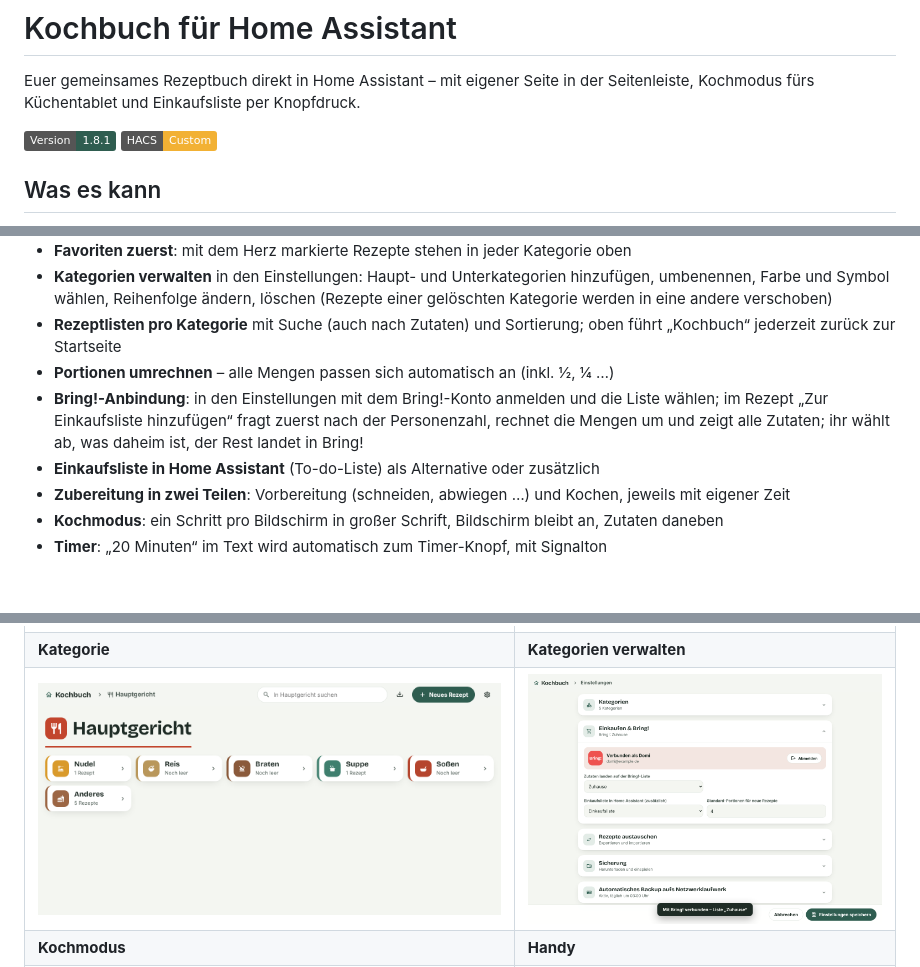
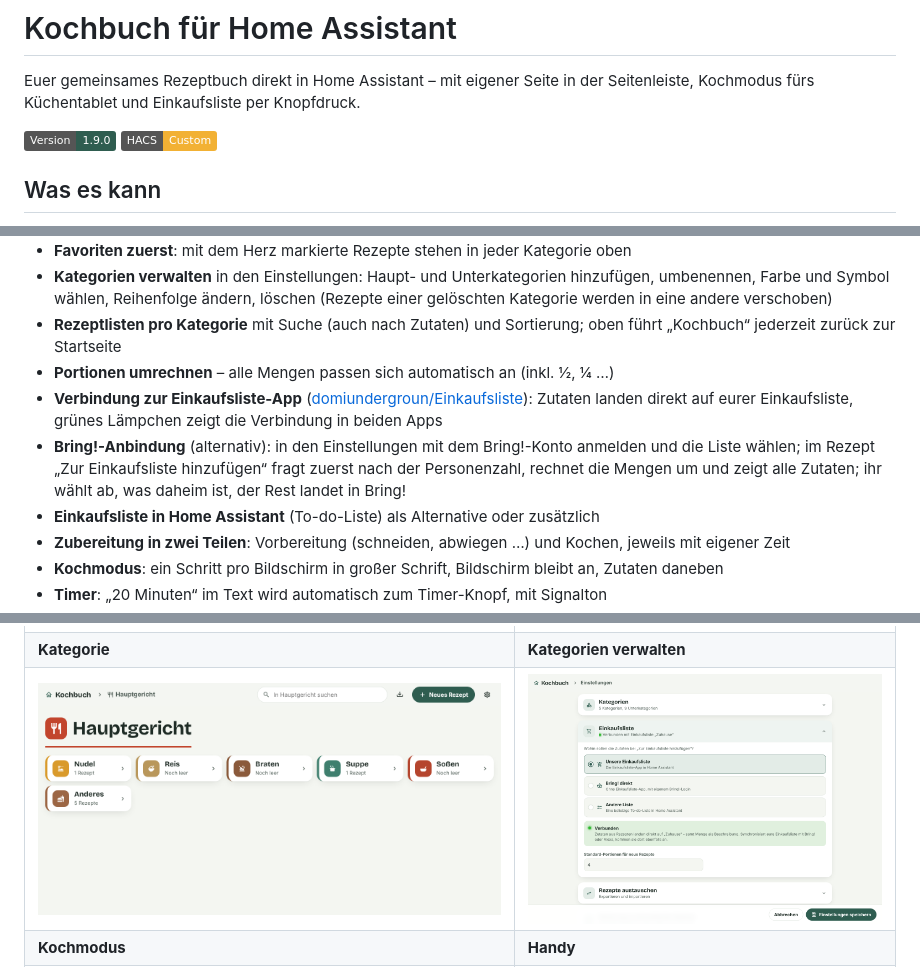
Before and after one commit to domiundergroun/Kochrezepte, a Markdown page: README.md, 3 parts joined by grey strips. GitHub-like rendering; pictures changed too: docs/screenshots/einstellungen.png; badges without logos; blank space fills up the shorter version.

```diff
--- a/README.md
+++ b/README.md
@@ -2,7 +2,7 @@
 
 Euer gemeinsames Rezeptbuch direkt in Home Assistant – mit eigener Seite in der Seitenleiste, Kochmodus fürs Küchentablet und Einkaufsliste per Knopfdruck.
 
-![Version](https://img.shields.io/badge/Version-1.8.1-2F5D50) ![HACS](https://img.shields.io/badge/HACS-Custom-F2B134)
+![Version](https://img.shields.io/badge/Version-1.9.0-2F5D50) ![HACS](https://img.shields.io/badge/HACS-Custom-F2B134)
 
 ## Was es kann
 
@@ -13,7 +13,8 @@ Euer gemeinsames Rezeptbuch direkt in Home Assistant – mit eigener Seite in de
 - **Kategorien verwalten** in den Einstellungen: Haupt- und Unterkategorien hinzufügen, umbenennen, Farbe und Symbol wählen, Reihenfolge ändern, löschen (Rezepte einer gelöschten Kategorie werden in eine andere verschoben)
 - **Rezeptlisten pro Kategorie** mit Suche (auch nach Zutaten) und Sortierung; oben führt „Kochbuch“ jederzeit zurück zur Startseite
 - **Portionen umrechnen** – alle Mengen passen sich automatisch an (inkl. ½, ¼ …)
-- **Bring!-Anbindung**: in den Einstellungen mit dem Bring!-Konto anmelden und die Liste wählen; im Rezept „Zur Einkaufsliste hinzufügen“ fragt zuerst nach der Personenzahl, rechnet die Mengen um und zeigt alle Zutaten; ihr wählt ab, was daheim ist, der Rest landet in Bring!
+- **Verbindung zur Einkaufsliste-App** ([domiundergroun/Einkaufsliste](https://github.com/domiundergroun/Einkaufsliste)): Zutaten landen direkt auf eurer Einkaufsliste, grünes Lämpchen zeigt die Verbindung in beiden Apps
+- **Bring!-Anbindung** (alternativ): in den Einstellungen mit dem Bring!-Konto anmelden und die Liste wählen; im Rezept „Zur Einkaufsliste hinzufügen“ fragt zuerst nach der Personenzahl, rechnet die Mengen um und zeigt alle Zutaten; ihr wählt ab, was daheim ist, der Rest landet in Bring!
 - **Einkaufsliste in Home Assistant** (To-do-Liste) als Alternative oder zusätzlich
 - **Zubereitung in zwei Teilen**: Vorbereitung (schneiden, abwiegen …) und Kochen, jeweils mit eigener Zeit
 - **Kochmodus**: ein Schritt pro Bildschirm in großer Schrift, Bildschirm bleibt an, Zutaten daneben
```
Also changed, not shown: other parts of README.md (+1 -0 lines), 5 other files.
